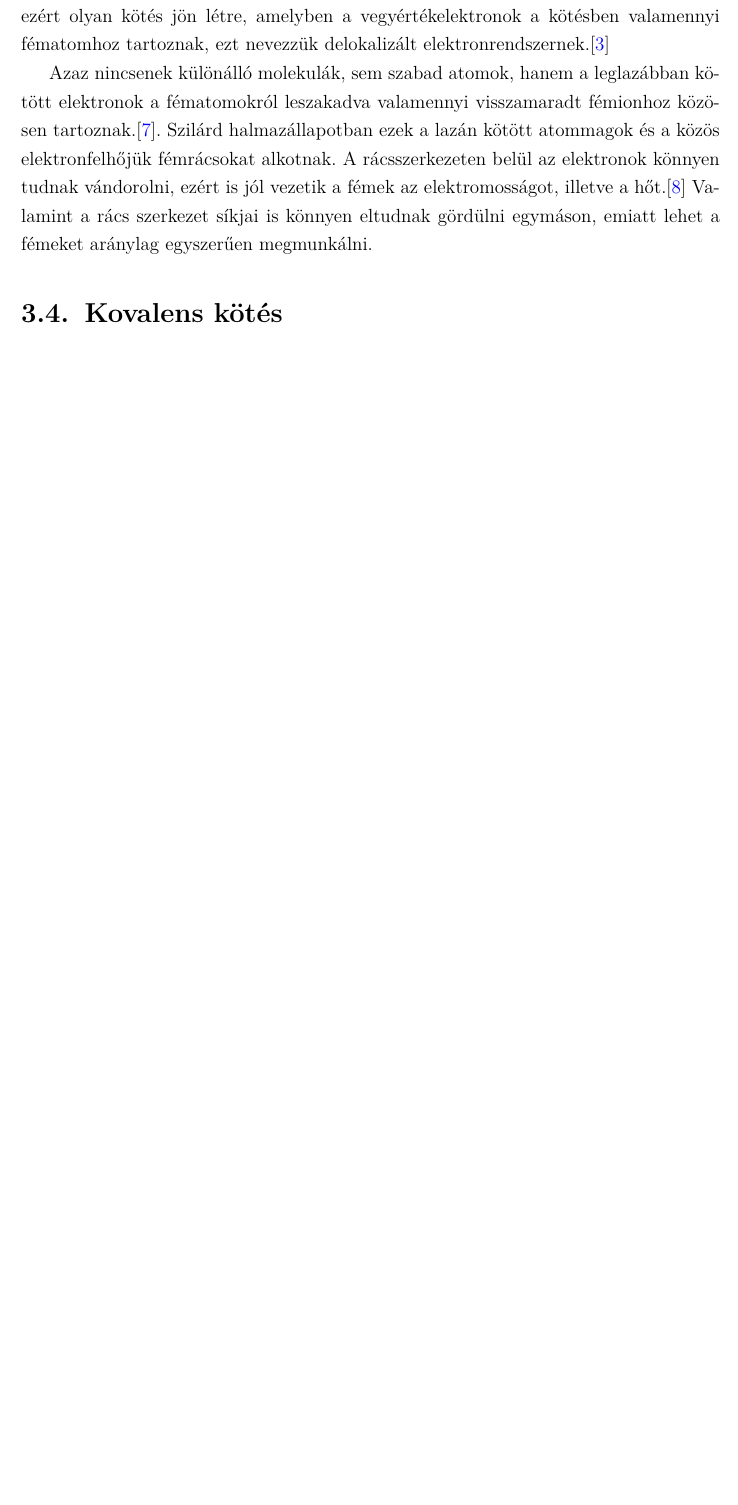
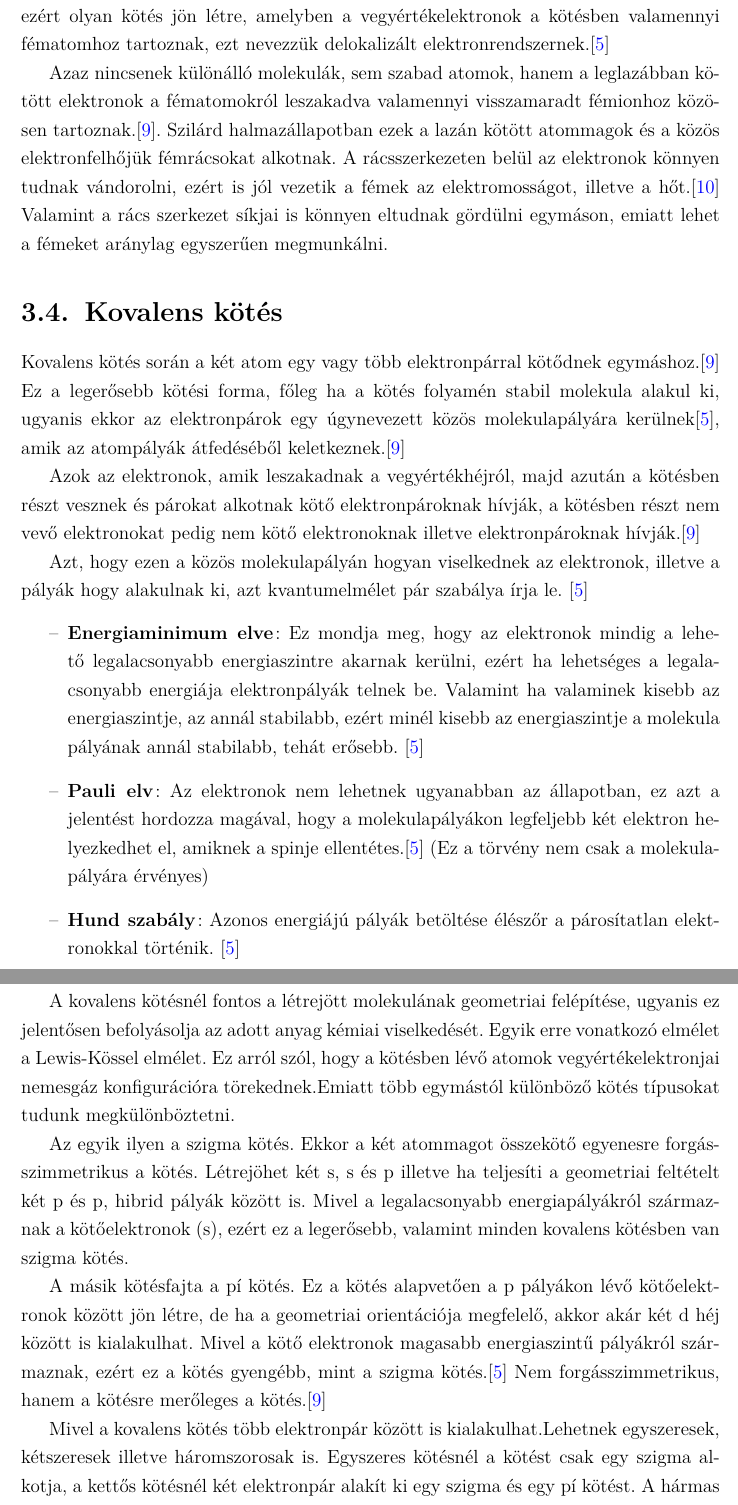
Before and after one commit to rosesusy/Szakdoga, a LaTeX thesis (thesis-ekf-templates/thesis-ekf-template-hu.tex): part of page 7 of 12 before the commit and two parts of pages 8 and 9 of 14 after it, the two joined at a grey line, cut so that both start at the same text, the shorter picture padded with empty space. Compiled offline with pdfLaTeX.

Commit message:
kovalens kötés kész

```diff
--- a/thesis-ekf-templates/thesis-ekf-template-hu.tex
+++ b/thesis-ekf-templates/thesis-ekf-template-hu.tex
@@ -96,7 +104,28 @@ Fémes kötés során több kevés vegyérték elektronnal rendelkező, illetve
 Azaz nincsenek különálló molekulák, sem szabad atomok, hanem a leglazábban kötött elektronok a fématomokról leszakadva valamennyi visszamaradt fémionhoz közösen tartoznak.\cite{eke_kemia_ppt}. Szilárd halmazállapotban ezek a lazán kötött atommagok és a közös elektronfelhőjük fémrácsokat alkotnak. A rácsszerkezeten belül az elektronok könnyen tudnak vándorolni, ezért is jól vezetik a fémek az elektromosságot, illetve a hőt.\cite{wiki_femes} Valamint a rács szerkezet síkjai is könnyen eltudnak gördülni egymáson, emiatt lehet a fémeket aránylag egyszerűen megmunkálni.
 
 \section{Kovalens kötés}
- A maximális vegyérték egy oszlopon belül változhat. A felsőbb periódusokban az elemek rendszerint kevesebb vegyértékelektronnal képesek kötést létesíteni, mint az alsóbb periódusokban található elemek.\cite{periodusos_ppt}
+Kovalens kötés során a két atom egy vagy több elektronpárral kötődnek egymáshoz.\cite{eke_kemia_ppt} Ez a legerősebb kötési forma, főleg ha a kötés folyamén stabil molekula alakul ki, ugyanis ekkor az elektronpárok egy úgynevezett közös molekulapályára kerülnek\cite{miskolc_kemia}, amik az atompályák átfedéséből keletkeznek.\cite{eke_kemia_ppt}
+
+Azok az elektronok, amik leszakadnak a vegyértékhéjról, majd azután a kötésben részt vesznek és párokat alkotnak kötő elektronpároknak hívják, a kötésben részt nem vevő elektronokat pedig nem kötő elektronoknak illetve elektronpároknak hívják.\cite{eke_kemia_ppt}
+
+ Azt, hogy ezen a közös molekulapályán hogyan viselkednek az elektronok, illetve a pályák hogy alakulnak ki, azt kvantumelmélet pár szabálya írja le. \cite{miskolc_kemia}
+ \begin{itemize}
+ 	\item \textbf{Energiaminimum elve}: Ez mondja meg, hogy az elektronok mindig a lehető legalacsonyabb energiaszintre akarnak kerülni, ezért ha lehetséges a legalacsonyabb energiája elektronpályák telnek be. Valamint ha valaminek kisebb az energiaszintje, az annál stabilabb, ezért minél kisebb az energiaszintje a molekula pályának annál stabilabb, tehát erősebb. \cite{miskolc_kemia}
+ 	\item \textbf{Pauli elv}: Az elektronok nem lehetnek ugyanabban az állapotban, ez azt a jelentést hordozza magával, hogy a molekulapályákon legfeljebb két elektron helyezkedhet el, amiknek a spinje ellentétes.\cite{miskolc_kemia} (Ez a törvény nem csak a molekulapályára érvényes)
+ 	\item \textbf{Hund szabály}: Azonos energiájú pályák betöltése élészőr a párosítatlan elektronokkal történik. \cite{miskolc_kemia}
+ \end{itemize}
+
+A kovalens kötésnél fontos a létrejött molekulának geometriai felépítése, ugyanis ez jelentősen befolyásolja az adott anyag kémiai viselkedését. Egyik erre vonatkozó elmélet a Lewis-Kössel elmélet. Ez arról szól, hogy a kötésben lévő atomok vegyértékelektronjai nemesgáz konfigurációra törekednek.Emiatt több egymástól különböző kötés típusokat tudunk megkülönböztetni.
+
+Az egyik ilyen a szigma kötés. Ekkor a két atommagot összekötő egyenesre forgásszimmetrikus a kötés. Létrejöhet két s, s és p illetve ha teljesíti a geometriai feltételt két p és p, hibrid pályák között is. Mivel a legalacsonyabb energiapályákról származnak a kötőelektronok (s), ezért ez a legerősebb, valamint minden kovalens kötésben van szigma kötés.
+
+A másik kötésfajta a pí kötés. Ez a kötés alapvetően a p pályákon lévő kötőelektronok között jön létre, de ha a geometriai orientációja megfelelő, akkor akár két d héj között is kialakulhat. Mivel a kötő elektronok magasabb energiaszintű pályákról származnak, ezért ez a kötés gyengébb, mint a szigma kötés.\cite{miskolc_kemia} Nem forgásszimmetrikus, hanem a kötésre merőleges a kötés.\cite{eke_kemia_ppt}
+
+Mivel a kovalens kötés több elektronpár között is kialakulhat.Lehetnek egyszeresek, kétszeresek illetve háromszorosak is. Egyszeres kötésnél a kötést csak egy szigma alkotja, a kettős kötésnél két elektronpár alakít ki egy szigma és egy pí kötést. A hármas kötést mindig három elektronpár alakítja ki, amelyek közül az egyik elektronpár egy szigma kötést hoz létre, míg a másik kettő két pí kötést.\cite{eke_kemia_ppt}
+
+Ezek a kötések térbeli helyzetei határozzák meg a molekula tényleges alakját. A geometriai alakhoz tartozik a kötésszög illetve a kötéstávolság.
+
+Kötéstávolság a két kötő atom atommagjának távolsága a molekulában. Minél több kötés jön létre a távolság annál kisebb lesz. A kötésszög a kapcsolódó atomok által bezárt szög, azaz atommagot gondolatban összekötő egyeneséhez képest. \cite{eke_kemia_ppt}
 \chapter{Unity és a fejlesztői lehetőségek}
 min 2 oldal
 \chapter{Chemist}
```
Also changed, not shown: thesis-ekf-templates/figures/elektronszerkezet.JPG (added), thesis-ekf-templates/thesis-ekf-template-hu.pdf, thesis-ekf-templates/thesis-ekf-template-hu.tex (16 more changed lines), 4 other files.
